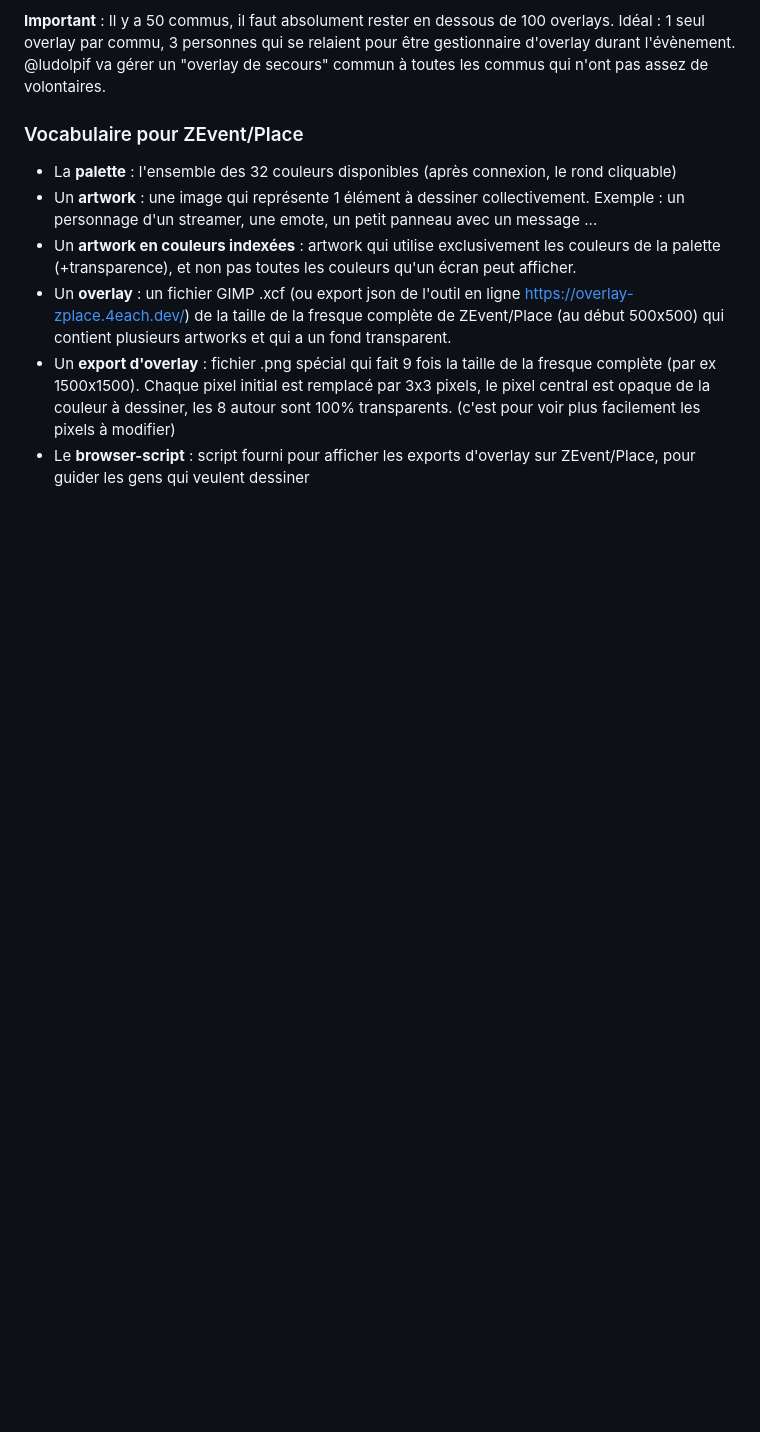
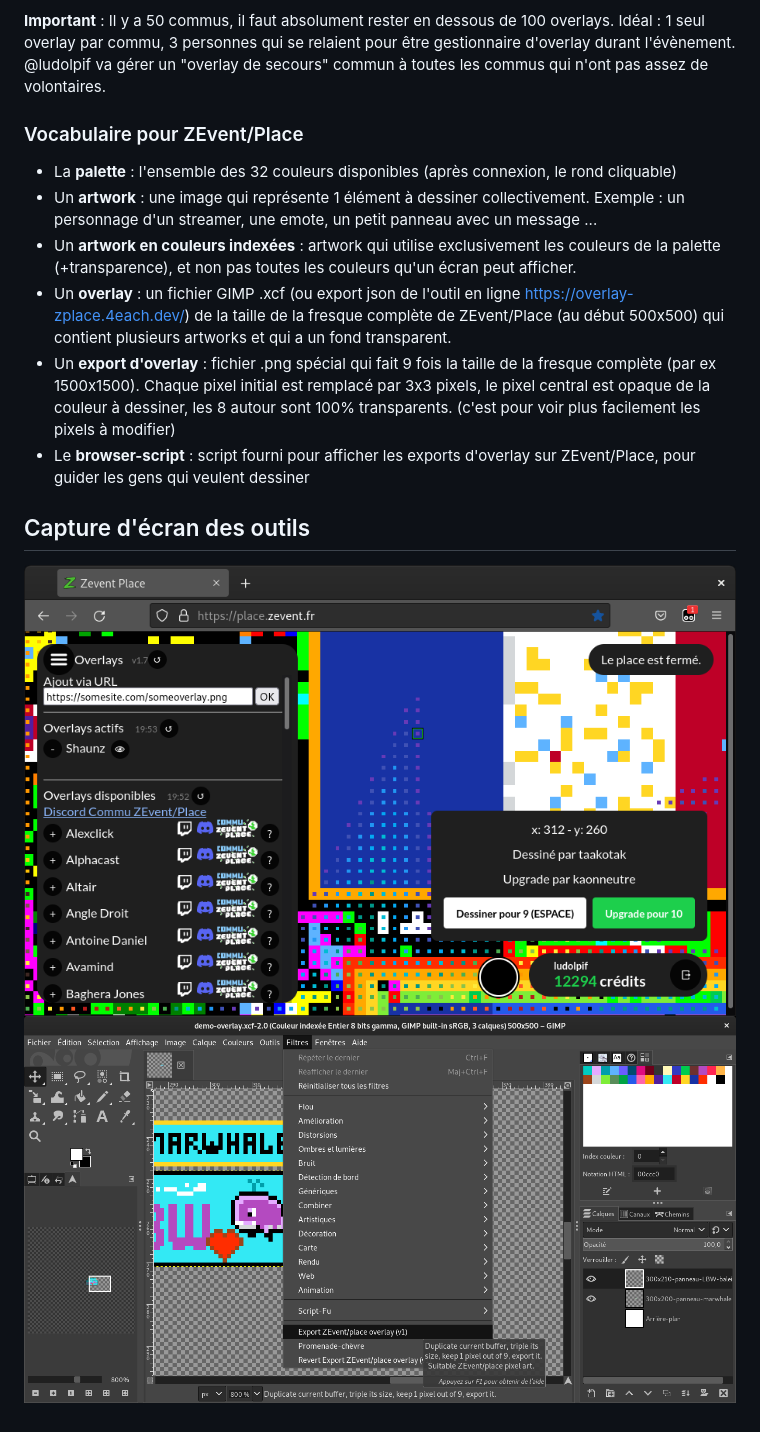
Before and after one commit to Ventston/zevent-zplace-overlays, a Markdown page: README.md, the part around the change. Drawn GitHub-style; pictures changed too: documentation/browser-script-demo.png (added), documentation/plugin-gimp-demo.png (added); blank space fills up the shorter version.

Commit message:
README.md: screenshots, browser-script: update TODO

```diff
--- a/README.md
+++ b/README.md
@@ -48,3 +48,8 @@ Exemple : un personnage d'un streamer, une emote, un petit panneau avec un messa
 - Un **overlay** : un fichier GIMP .xcf (ou export json de l'outil en ligne https://overlay-zplace.4each.dev/) de la taille de la fresque complète de ZEvent/Place (au début 500x500) qui contient plusieurs artworks et qui a un fond transparent.
 - Un **export d'overlay** : fichier .png spécial qui fait 9 fois la taille de la fresque complète (par ex 1500x1500). Chaque pixel initial est remplacé par 3x3 pixels, le pixel central est opaque de la couleur à dessiner, les 8 autour sont 100% transparents. (c'est pour voir plus facilement les pixels à modifier)
 - Le **browser-script** : script fourni pour afficher les exports d'overlay sur ZEvent/Place, pour guider les gens qui veulent dessiner
+
+## Capture d'écran des outils
+
+![browser-script demo](/documentation/browser-script-demo.png?raw=true "Capture d'écran du browser-script")
+![plugin-gimp-demo](/documentation/plugin-gimp-demo.png?raw=true "Capture d'écran du plugin GIMP")
```
Also changed, not shown: browser-script/TODO.md (+5 -1 lines).
